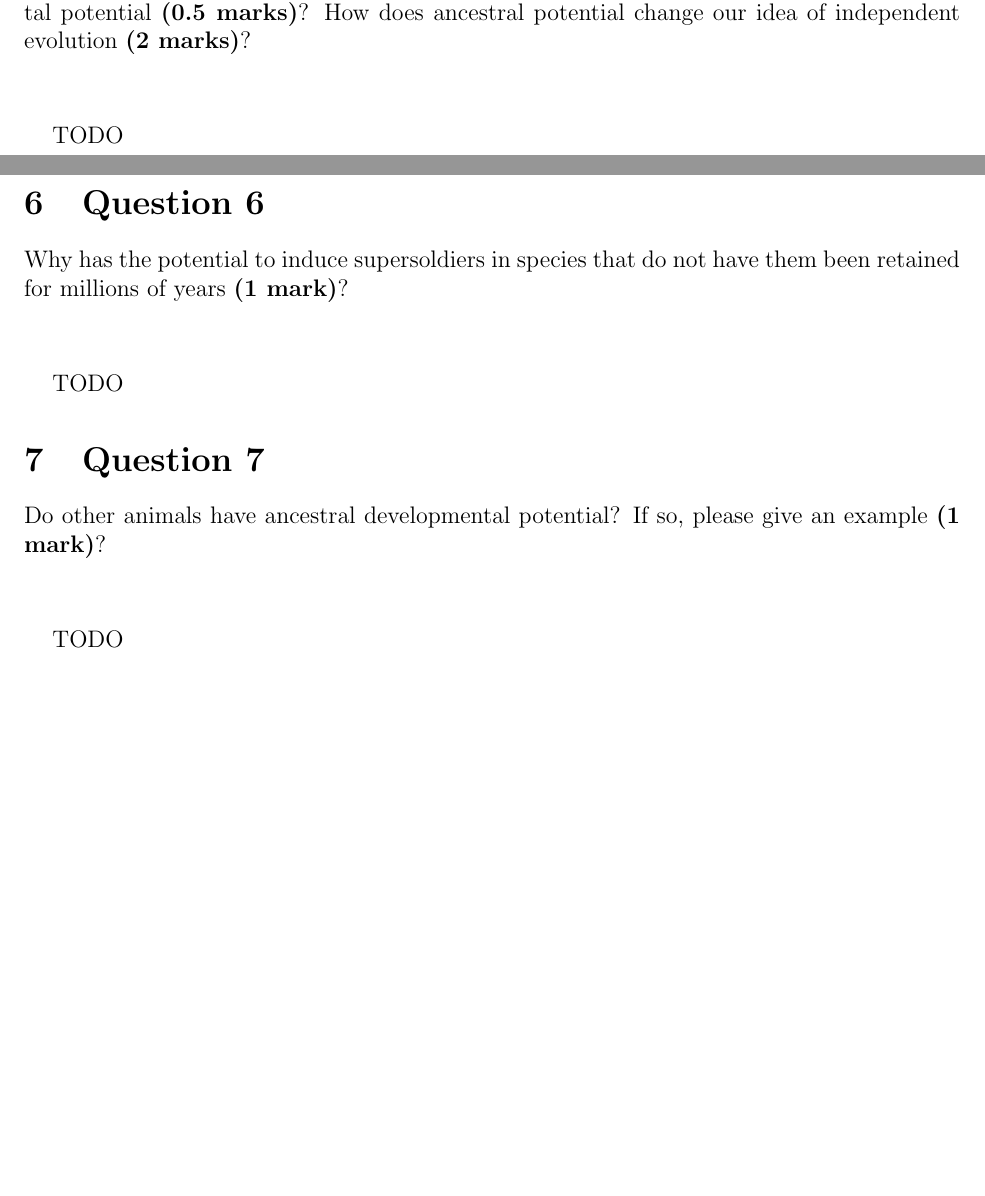
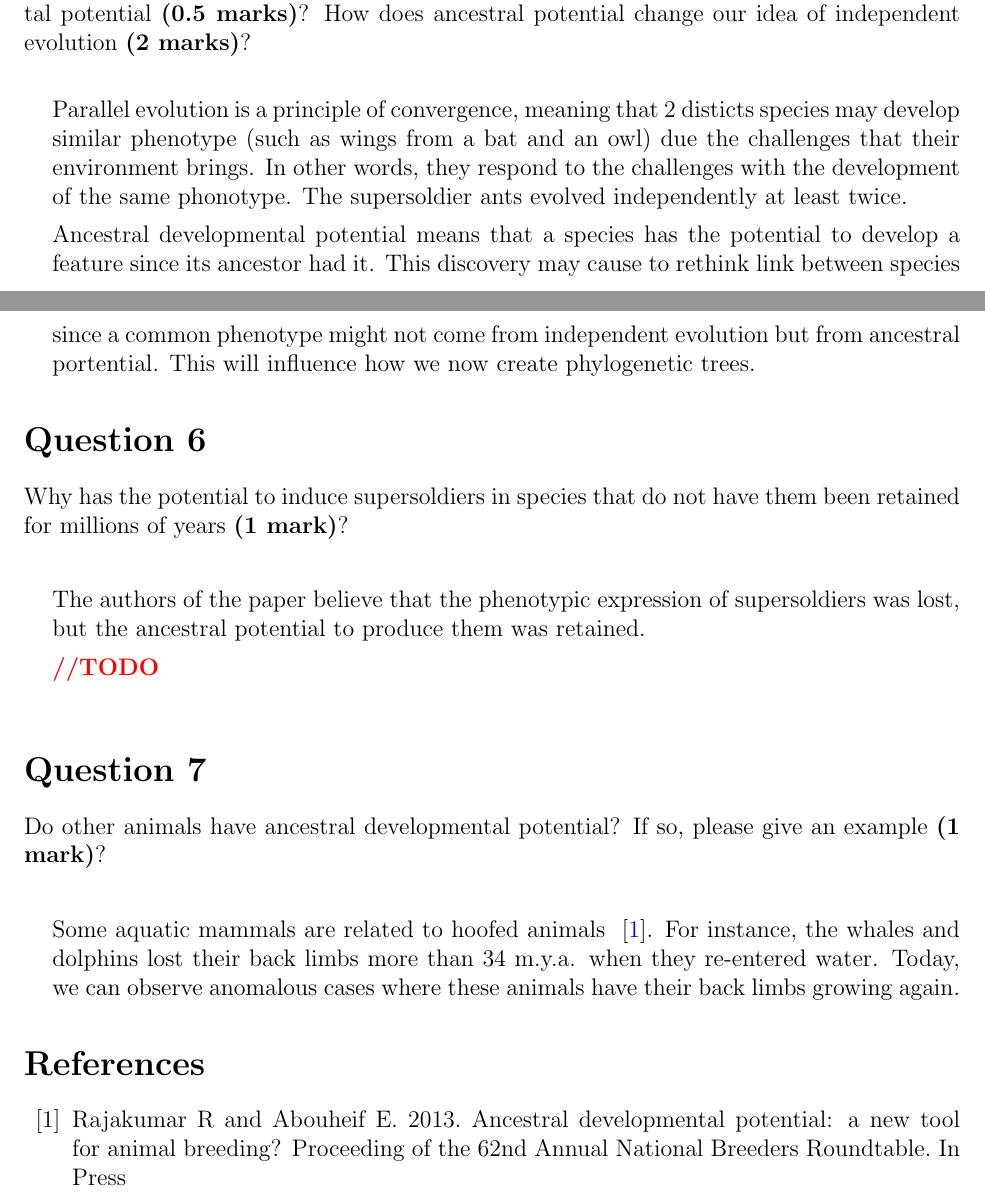
Before and after one commit to tristantoupin/biol215, a LaTeX problem sheet (assignment/1_ass/main.tex): two parts of pages 2 and 3 of 3, joined at a grey line, cut so that both start at the same text, the shorter picture padded with empty space. Compiled offline with pdfLaTeX.

Commit message:
almost done, need #6 some work

```diff
--- a/assignment/1_ass/main.tex
+++ b/assignment/1_ass/main.tex
@@ -82,32 +83,42 @@ In class, we discussed the gene Pax6 (eyeless). This gene is highly conserved ac
 
 What is the definition of independent or parallel evolution \textbf{(1 mark)}? How many times did supersoldier ants evolve independently \textbf{(0.5 marks)}? What is ancestral developmental potential \textbf{(0.5 marks)}? How does ancestral potential change our idea of independent evolution \textbf{(2 marks)}?
-\vspace*{20px}
+\vspace*{10px}
 
 \begin{myindentpar}{0.5cm}
-TODO
+Parallel evolution is a principle of convergence, meaning that 2 disticts species may develop similar phenotype (such as wings from a bat and an owl) due the challenges that their environment brings. In other words, they respond to the challenges with the development of the same phonotype. The supersoldier ants evolved independently at least twice.
+
+Ancestral developmental potential means that a species has the potential to develop a feature since its ancestor had it. This discovery may cause to rethink link between species since a common phenotype might not come from independent evolution but from ancestral portential. This will influence how we now create phylogenetic trees.
 \end{myindentpar}
 
 
-\section{Question 6}
+\section*{Question 6}
 
 Why has the potential to induce supersoldiers in species that do not have them been retained for millions of years \textbf{(1 mark)}?
-\vspace*{20px}
+\vspace*{10px}
 
 \begin{myindentpar}{0.5cm}
-TODO
+The authors of the paper believe that the phenotypic expression of supersoldiers was lost, but the ancestral potential to produce them was retained.
+
+\color{red}\textbf{//TODO}
 \end{myindentpar}
 
 
 
-\section{Question 7}
+\section*{Question 7}
 
 Do other animals have ancestral developmental potential? If so, please give an example \textbf{(1 mark)}?
-\vspace*{20px}
+\vspace*{10px}
 
 \begin{myindentpar}{0.5cm}
-TODO
+Some aquatic mammals are related to hoofed animals ~\cite{Rajakumar}. For instance, the whales and dolphins lost their back limbs more than 34 m.y.a. when they re-entered water. Today, we can observe anomalous cases where these animals have their back limbs growing again.
 \end{myindentpar}
 
 
+\begin{thebibliography}{99}
+
+\bibitem{Rajakumar}
+Rajakumar R and Abouheif E. 2013. Ancestral developmental potential: a new tool for animal breeding? Proceeding of the 62nd Annual National Breeders Roundtable. In Press
+
+\end{thebibliography}
 
 \end{document}
```
Also changed, not shown: assignment/1_ass/main.pdf, assignment/1_ass/main.tex (17 more changed lines).
